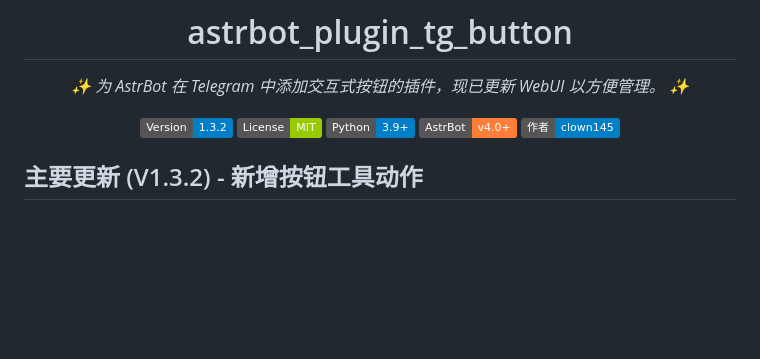
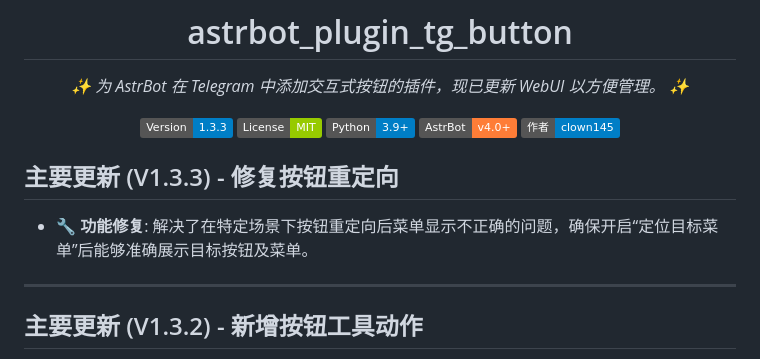
Before and after one commit to clown145/astrbot_plugin_tg_button, a Markdown page: README.md, the part around the change. GitHub-like rendering; badges without logos; blank space fills up the shorter version.

Commit message:
docs: 更新README至1.3.3版本

```diff
--- a/README.md
+++ b/README.md
@@ -5,13 +5,19 @@
 
 _✨ 为 AstrBot 在 Telegram 中添加交互式按钮的插件，现已更新 WebUI 以方便管理。 ✨_
 
-[![Version](https://img.shields.io/badge/Version-1.3.2-blue.svg)](https://github.com/clown145/astrbot_plugin_tg_button)
+[![Version](https://img.shields.io/badge/Version-1.3.3-blue.svg)](https://github.com/clown145/astrbot_plugin_tg_button)
 [![License](https://img.shields.io/badge/License-MIT-green.svg)](https://opensource.org/licenses/MIT)
 [![Python 3.9+](https://img.shields.io/badge/Python-3.9%2B-blue.svg)](https://www.python.org/)
 [![AstrBot](https://img.shields.io/badge/AstrBot-v4.0%2B-orange.svg)](https://github.com/AstrBotDevs/AstrBot)
 [![GitHub](https://img.shields.io/badge/作者-clown145-blue)](https://github.com/clown145)
 
 </div>
+
+## 主要更新 (V1.3.3) - 修复按钮重定向
+
+*   **🔧 功能修复**: 解决了在特定场景下按钮重定向后菜单显示不正确的问题，确保开启“定位目标菜单”后能够准确展示目标按钮及菜单。
+
+---
 
 ## 主要更新 (V1.3.2) - 新增按钮工具动作
 
```
